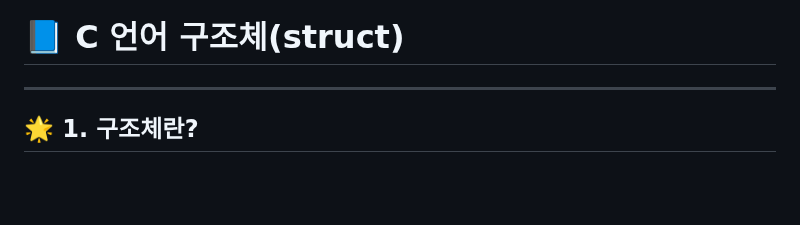
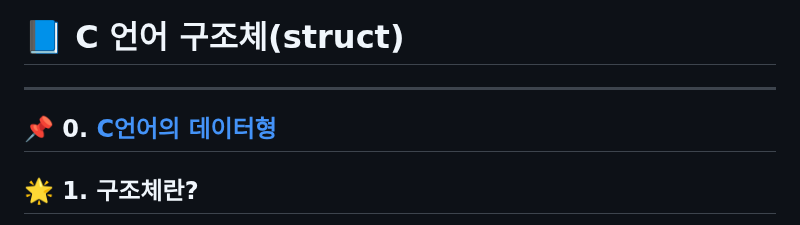
Before and after one commit to jcshim/c, a Markdown page: 00.struct4micro.md, the part around the change. Drawn GitHub-style; blank space fills up the shorter version.

```diff
--- a/00.struct4micro.md
+++ b/00.struct4micro.md
@@ -1,6 +1,7 @@
 # 📘 C 언어 구조체(struct)
 
 ---
+## 📌 0. [C언어의 데이터형](./datatypeinc.md)
 
 ## 🌟 1. 구조체란?
 
```
